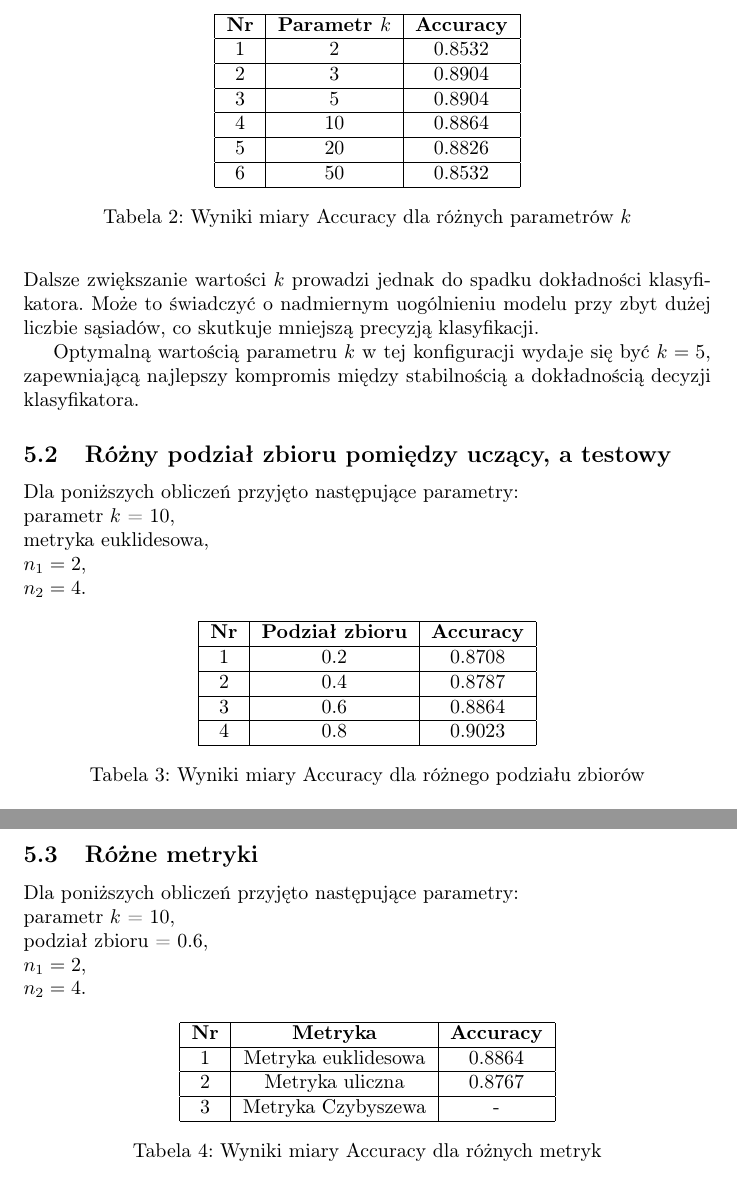
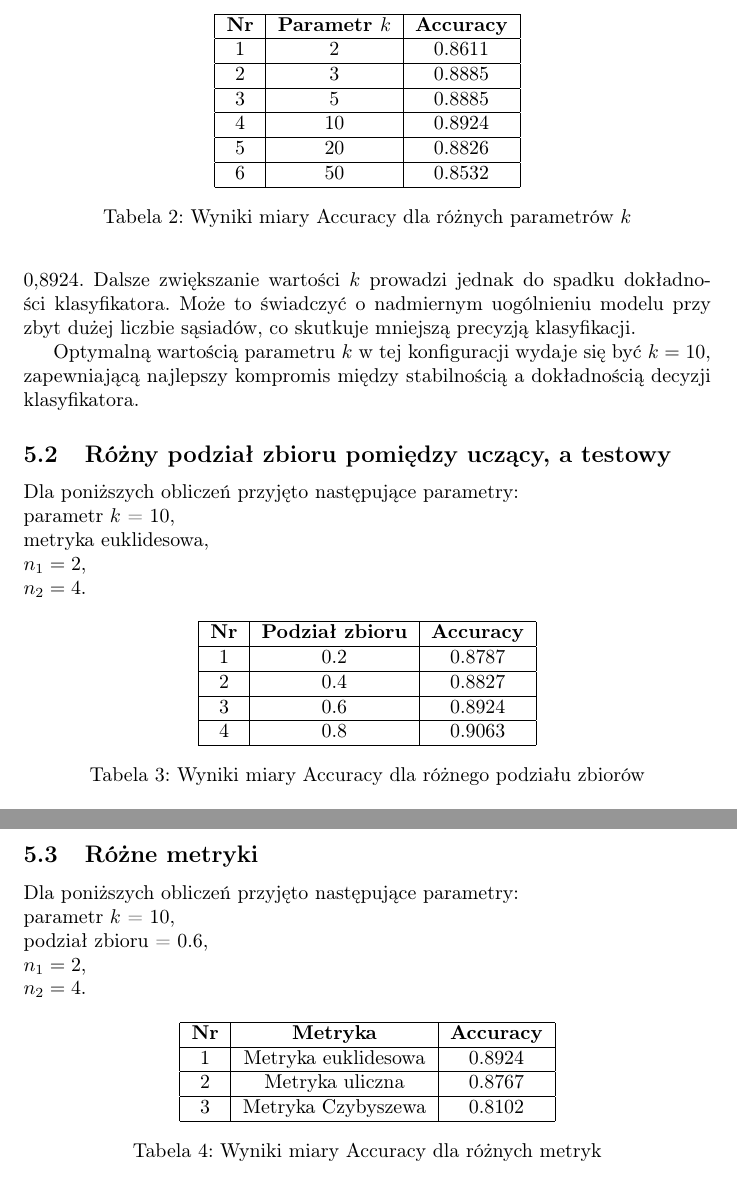
Before and after one commit to 247806/Semestr6, a LaTeX document (KSR/Projekt1/Sprawozdanie-projekt-1-klasyfikacja.tex): two parts of pages 10 and 11 of 12, joined at a grey line, cut so that both start at the same text. Compiled offline with pdfLaTeX.

Commit message:
KSR -> new results, and corrects to metrics

```diff
--- a/KSR/Projekt1/Sprawozdanie-projekt-1-klasyfikacja.tex
+++ b/KSR/Projekt1/Sprawozdanie-projekt-1-klasyfikacja.tex
@@ -306,10 +306,10 @@ Dla poniższych obliczeń przyjęto następujące parametry:\\ podział zbioru =
     \begin{tabular}{|c|c|c|}
     \hline
     \textbf{Nr} & \textbf{Parametr \(k\)} & \textbf{Accuracy} \\ \hline
-    1 & 2 & 0.8532\\ \hline
-    2 & 3 & 0.8904 \\ \hline
-    3 & 5 & 0.8904 \\ \hline
-    4 & 10 & 0.8864 \\ \hline
+    1 & 2 & 0.8611\\ \hline
+    2 & 3 & 0.8885 \\ \hline
+    3 & 5 & 0.8885 \\ \hline
+    4 & 10 & 0.8924 \\ \hline
     5 & 20 & 0.8826 \\ \hline
     6 & 50 & 0.8532 \\ \hline
     \end{tabular}
@@ -317,9 +317,9 @@ Dla poniższych obliczeń przyjęto następujące parametry:\\ podział zbioru =
 \end{table}
 W powyższej tabeli przedstawiono wyniki klasyfikacji dla różnych wartości parametru \(k\) w algorytmie kNN, przy stałych pozostałych ustawieniach: podziale zbioru danych na 60\% zbioru uczącego i 40\% zbioru testowego, metryce euklidesowej oraz zakresie długości n-gramów od \(n_1 = 2\) do \(n_2 = 4\).
 
-Na podstawie wyników można zaobserwować, że miara Accuracy rośnie wraz ze wzrostem parametru \(k\) do wartości \(k = 5\), osiągając maksimum równe 0{,}8904. Dalsze zwiększanie wartości \(k\) prowadzi jednak do spadku dokładności klasyfikatora. Może to świadczyć o nadmiernym uogólnieniu modelu przy zbyt dużej liczbie sąsiadów, co skutkuje mniejszą precyzją klasyfikacji.
+Na podstawie wyników można zaobserwować, że miara Accuracy rośnie wraz ze wzrostem parametru \(k\) do wartości \(k = 10\), osiągając maksimum równe 0{,}8924. Dalsze zwiększanie wartości \(k\) prowadzi jednak do spadku dokładności klasyfikatora. Może to świadczyć o nadmiernym uogólnieniu modelu przy zbyt dużej liczbie sąsiadów, co skutkuje mniejszą precyzją klasyfikacji.
 
-Optymalną wartością parametru \(k\) w tej konfiguracji wydaje się być \(k = 5\), zapewniającą najlepszy kompromis między stabilnością a dokładnością decyzji klasyfikatora.
+Optymalną wartością parametru \(k\) w tej konfiguracji wydaje się być \(k = 10\), zapewniającą najlepszy kompromis między stabilnością a dokładnością decyzji klasyfikatora.
 
 \subsection{Różny podział zbioru pomiędzy uczący, a testowy}
 Dla poniższych obliczeń przyjęto następujące parametry:\\ parametr \(k\) = 10, \\metryka euklidesowa, \\\(n_1 = 2\),\\ \(n_2 = 4\).
@@ -329,10 +329,10 @@ Dla poniższych obliczeń przyjęto następujące parametry:\\ parametr \(k\) =
     \begin{tabular}{|c|c|c|}
     \hline
     \textbf{Nr} & \textbf{Podział zbioru} & \textbf{Accuracy} \\ \hline
-    1 & 0.2 & 0.8708\\ \hline
-    2 & 0.4 & 0.8787 \\ \hline
-    3 & 0.6 & 0.8864 \\ \hline
-    4 & 0.8 & 0.9023 \\ \hline
+    1 & 0.2 & 0.8787\\ \hline
+    2 & 0.4 & 0.8827 \\ \hline
+    3 & 0.6 & 0.8924 \\ \hline
+    4 & 0.8 & 0.9063 \\ \hline
     \end{tabular}
     \caption{Wyniki miary Accuracy dla różnego podziału zbiorów}
 \end{table}
@@ -348,9 +348,9 @@ Dla poniższych obliczeń przyjęto następujące parametry:\\ parametr \(k\) =
     \begin{tabular}{|c|c|c|}
     \hline
     \textbf{Nr} & \textbf{Metryka} & \textbf{Accuracy} \\ \hline
-    1 & Metryka euklidesowa & 0.8864\\ \hline
+    1 & Metryka euklidesowa & 0.8924\\ \hline
     2 & Metryka uliczna & 0.8767 \\ \hline
-    3 & Metryka Czybyszewa & - \\ \hline
+    3 & Metryka Czybyszewa & 0.8102 \\ \hline
     \end{tabular}
     \caption{Wyniki miary Accuracy dla różnych metryk}
 \end{table}
```
Also changed, not shown: 4 other files.
